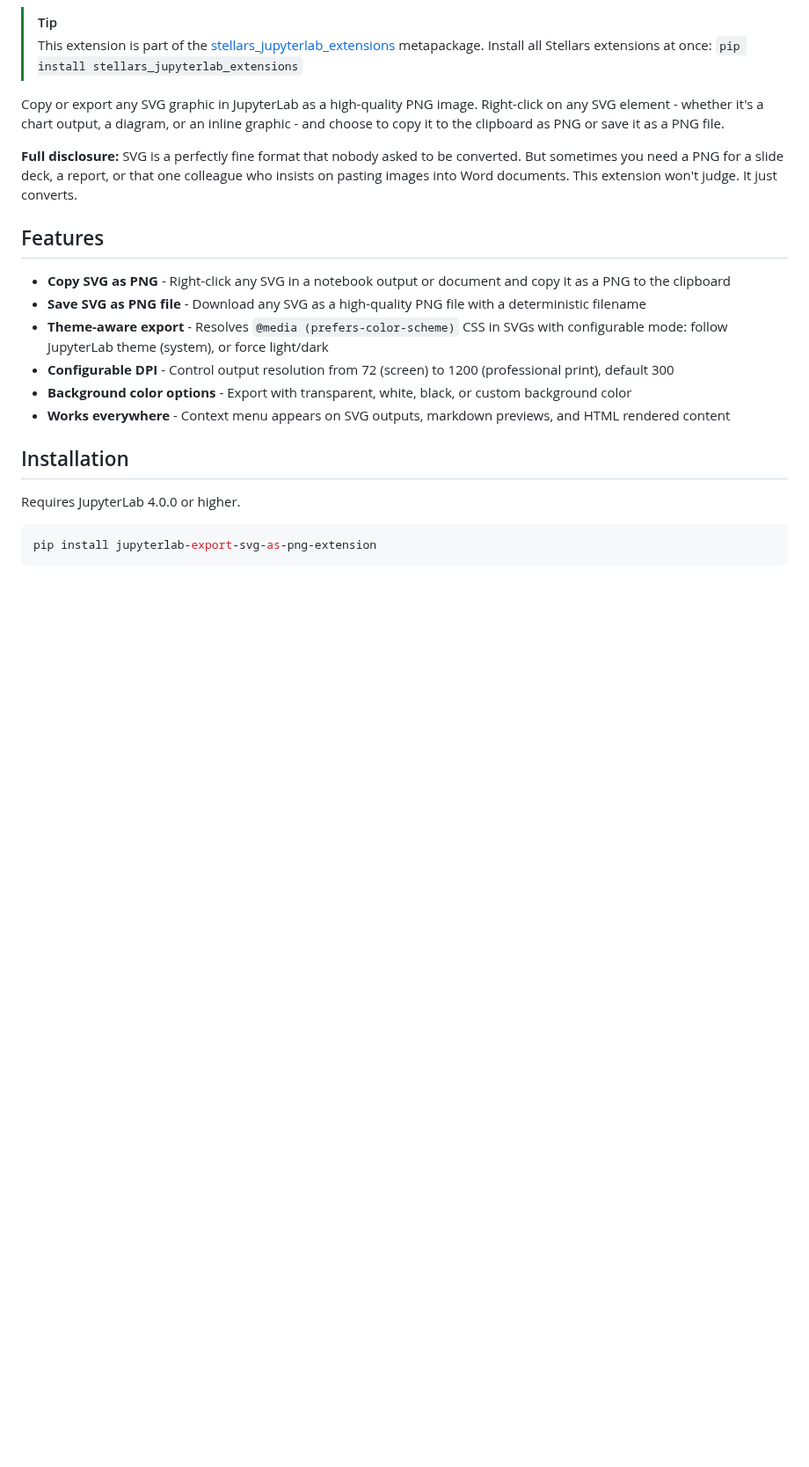
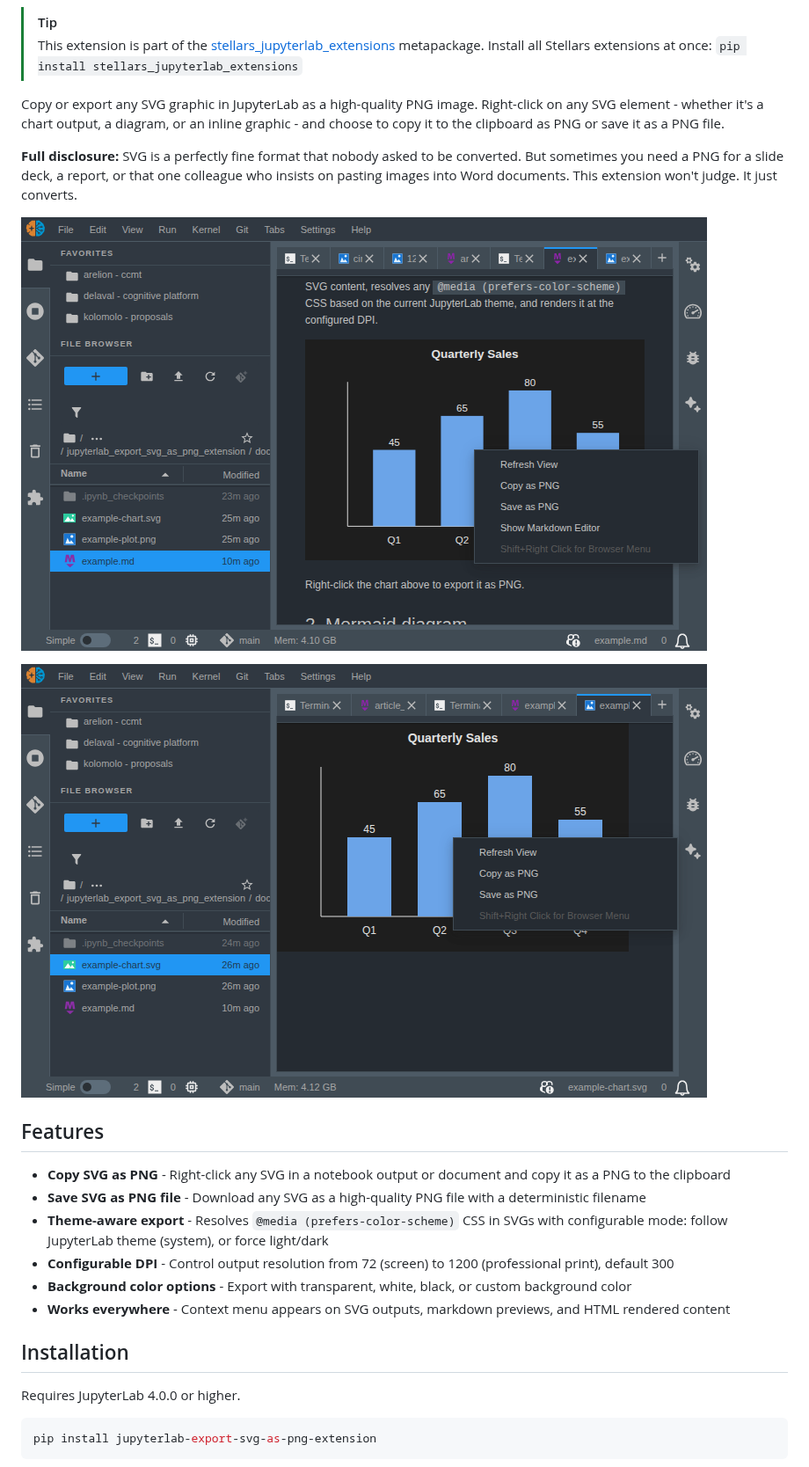
Before and after one commit to stellarshenson/jupyterlab_export_svg_as_png_extension, a Markdown page: README.md, the part around the change. Shown at 88% size. GitHub-like rendering; pictures changed too: .resources/screenshot-markdown-contextmenu.png (added), .resources/screenshot-svg-viewer-contextmenu.png (added); blank space fills up the shorter version.

Commit message:
docs: add context menu screenshots to README
Two screenshots demonstrating the extension:
- screenshot-markdown-contextmenu.png: SVG in markdown file with
  Copy as PNG / Save as PNG menu items visible
- screenshot-svg-viewer-contextmenu.png: SVG opened directly in
  JupyterLab ImageViewer with the same menu items

Placed above the Features list in README to show the UX at a glance.

```diff
--- a/README.md
+++ b/README.md
@@ -14,6 +14,10 @@
 Copy or export any SVG graphic in JupyterLab as a high-quality PNG image. Right-click on any SVG element - whether it's a chart output, a diagram, or an inline graphic - and choose to copy it to the clipboard as PNG or save it as a PNG file.
 
 **Full disclosure:** SVG is a perfectly fine format that nobody asked to be converted. But sometimes you need a PNG for a slide deck, a report, or that one colleague who insists on pasting images into Word documents. This extension won't judge. It just converts.
+
+![Context menu on an SVG inside a markdown file](.resources/screenshot-markdown-contextmenu.png)
+
+![Context menu on an SVG file opened directly in the image viewer](.resources/screenshot-svg-viewer-contextmenu.png)
 
 ## Features
 
```
Also changed, not shown: 1 other file.
